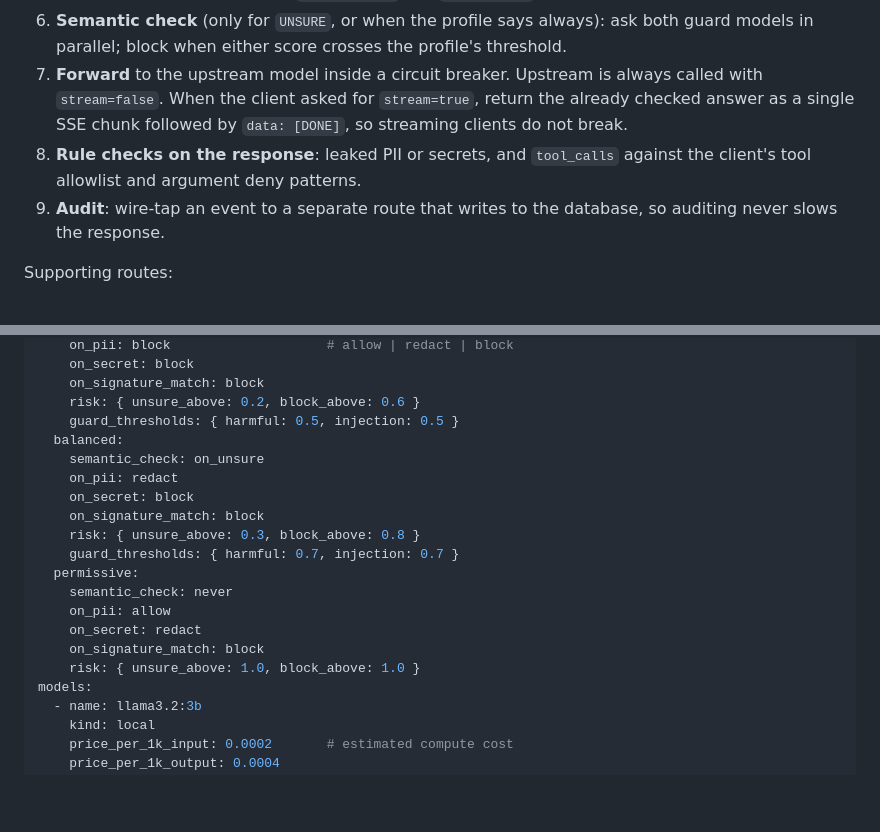
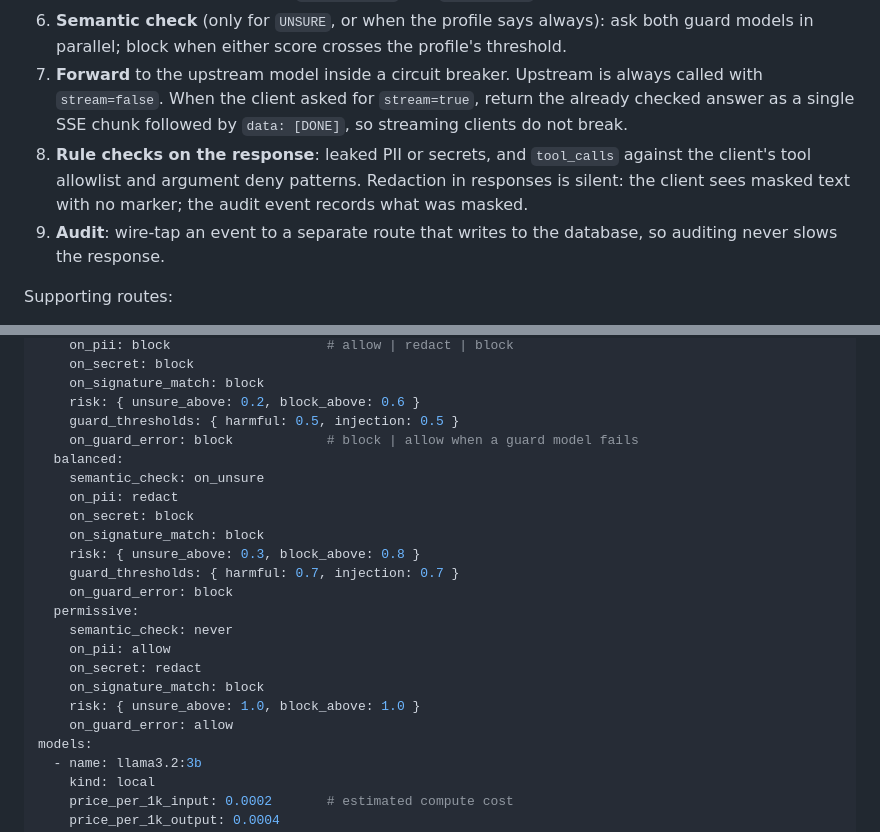
Before and after one commit to k-krawczyk/aigate, a Markdown page: CLAUDE.md, 2 parts joined by grey strips. Rendered like a GitHub page; blank space fills up the shorter version.

Commit message:
Record review decisions: guard failure mode, silent redaction, OIDC scope

```diff
--- a/CLAUDE.md
+++ b/CLAUDE.md
@@ -81,7 +81,7 @@ Main route, in order:
 5. **Decision**: `ALLOW`, `REDACT` (mask findings and continue), `BLOCK`, or `UNSURE`. `UNSURE` means the risk score is between the profile's `unsure_above` and `block_above`.
 6. **Semantic check** (only for `UNSURE`, or when the profile says always): ask both guard models in parallel; block when either score crosses the profile's threshold.
 7. **Forward** to the upstream model inside a circuit breaker. Upstream is always called with `stream=false`. When the client asked for `stream=true`, return the already checked answer as a single SSE chunk followed by `data: [DONE]`, so streaming clients do not break.
-8. **Rule checks on the response**: leaked PII or secrets, and `tool_calls` against the client's tool allowlist and argument deny patterns.
+8. **Rule checks on the response**: leaked PII or secrets, and `tool_calls` against the client's tool allowlist and argument deny patterns. Redaction in responses is silent: the client sees masked text with no marker; the audit event records what was masked.
 9. **Audit**: wire-tap an event to a separate route that writes to the database, so auditing never slows the response.
 
 Supporting routes:
@@ -110,6 +110,7 @@ profiles:
     on_signature_match: block
     risk: { unsure_above: 0.2, block_above: 0.6 }
     guard_thresholds: { harmful: 0.5, injection: 0.5 }
+    on_guard_error: block            # block | allow when a guard model fails
   balanced:
     semantic_check: on_unsure
     on_pii: redact
@@ -117,12 +118,14 @@ profiles:
     on_signature_match: block
     risk: { unsure_above: 0.3, block_above: 0.8 }
     guard_thresholds: { harmful: 0.7, injection: 0.7 }
+    on_guard_error: block
   permissive:
     semantic_check: never
     on_pii: allow
     on_secret: redact
     on_signature_match: block
     risk: { unsure_above: 1.0, block_above: 1.0 }
+    on_guard_error: allow
 models:
   - name: llama3.2:3b
     kind: local
```
Also changed, not shown: docs/ARCHITECTURE.md (+10 -10 lines).
